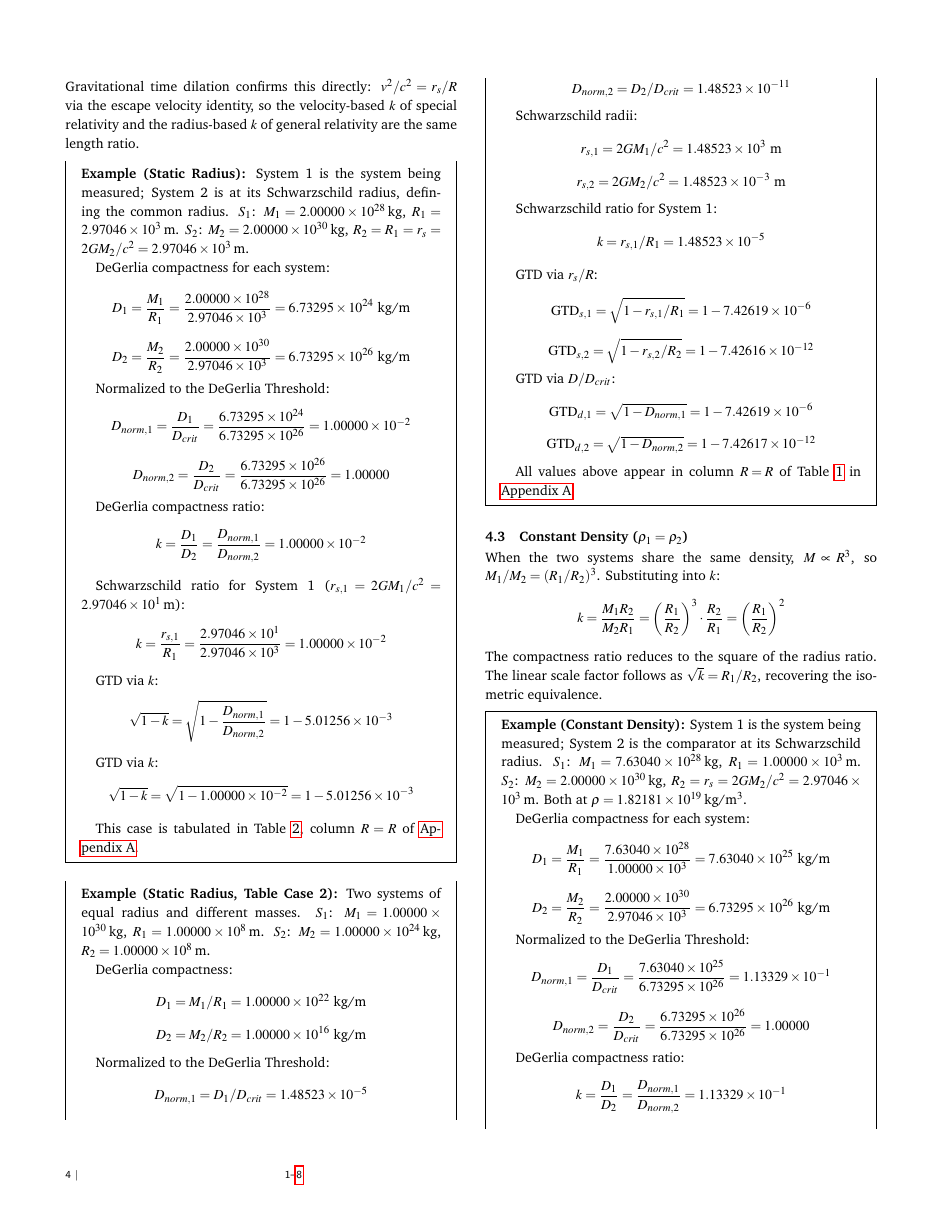
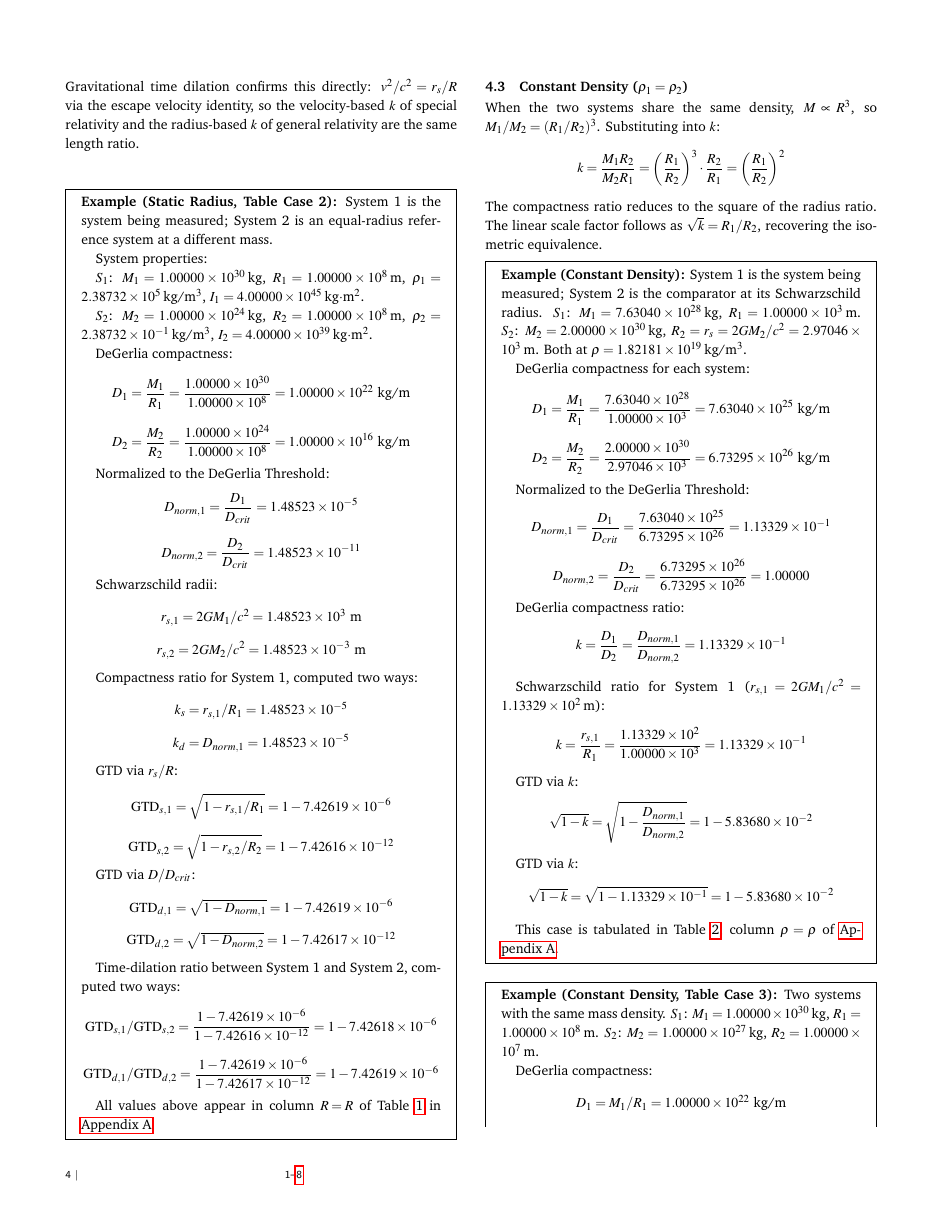
Before and after one commit to denverdata/academic_InertialRelativity_STE_cases, a LaTeX document (latex/master.tex): page 4 of 8. Compiled offline with pdfLaTeX.

Commit message:
Refactor code structure for improved readability and maintainability

```diff
--- a/latex/master.tex
+++ b/latex/master.tex
@@ -352,64 +352,28 @@ k = \frac{M_1 R_2}{M_2 R_1} = \frac{M_1}{M_2}
 The compactness ratio reduces to a ratio of masses. The Lorentz factor (Equation~\ref{eq:lorentz}) has the same form as Equation~\ref{eq:td_k}, with $k = v^2/c^2$. Since velocity is distance per unit time, $v^2/c^2$ is the square of a ratio of two lengths, with the shared time unit cancelling. Gravitational time dilation confirms this directly: $v^2/c^2 = r_s/R$ via the escape velocity identity, so the velocity-based $k$ of special relativity and the radius-based $k$ of general relativity are the same length ratio.
 
 \begin{mdframed}
-\textbf{Example (Static Radius):} System 1 is the system being measured; System 2 is at its Schwarzschild radius, defining the common radius. $S_1$: $M_1 = 2.00000 \times 10^{28}$\,kg, $R_1 = 2.97046 \times 10^{3}$\,m. $S_2$: $M_2 = 2.00000 \times 10^{30}$\,kg, $R_2 = R_1 = r_s = 2GM_2/c^2 = 2.97046 \times 10^{3}$\,m.
+\textbf{Example (Static Radius, Table Case 2):} System 1 is the system being measured; System 2 is an equal-radius reference system at a different mass.
 
-DeGerlia compactness for each system:
+System properties:
+
+$S_1$: $M_1 = 1.00000 \times 10^{30}$\,kg, $R_1 = 1.00000 \times 10^{8}$\,m, $\rho_1 = 2.38732 \times 10^{5}$\,kg/m$^3$, $I_1 = 4.00000 \times 10^{45}$\,kg$\cdot$m$^2$.
+
+$S_2$: $M_2 = 1.00000 \times 10^{24}$\,kg, $R_2 = 1.00000 \times 10^{8}$\,m, $\rho_2 = 2.38732 \times 10^{-1}$\,kg/m$^3$, $I_2 = 4.00000 \times 10^{39}$\,kg$\cdot$m$^2$.
+
+DeGerlia compactness:
 \[
-D_1 = \frac{M_1}{R_1} = \frac{2.00000 \times 10^{28}}{2.97046 \times 10^{3}} = 6.73295 \times 10^{24} \text{ kg/m}
+D_1 = \frac{M_1}{R_1} = \frac{1.00000 \times 10^{30}}{1.00000 \times 10^{8}} = 1.00000 \times 10^{22} \text{ kg/m}
 \]
 \[
-D_2 = \frac{M_2}{R_2} = \frac{2.00000 \times 10^{30}}{2.97046 \times 10^{3}} = 6.73295 \times 10^{26} \text{ kg/m}
+D_2 = \frac{M_2}{R_2} = \frac{1.00000 \times 10^{24}}{1.00000 \times 10^{8}} = 1.00000 \times 10^{16} \text{ kg/m}
 \]
 
 Normalized to the DeGerlia Threshold:
 \[
-D_{norm,1} = \frac{D_1}{D_{crit}} = \frac{6.73295 \times 10^{24}}{6.73295 \times 10^{26}} = 1.00000 \times 10^{-2}
+D_{norm,1} = \frac{D_1}{D_{crit}} = 1.48523 \times 10^{-5}
 \]
 \[
-D_{norm,2} = \frac{D_2}{D_{crit}} = \frac{6.73295 \times 10^{26}}{6.73295 \times 10^{26}} = 1.00000
-\]
-
-DeGerlia compactness ratio:
-\[
-k = \frac{D_1}{D_2} = \frac{D_{norm,1}}{D_{norm,2}} = 1.00000 \times 10^{-2}
-\]
-
-Schwarzschild ratio for System 1 ($r_{s,1} = 2GM_1/c^2 = 2.97046 \times 10^{1}$\,m):
-\[
-k = \frac{r_{s,1}}{R_1} = \frac{2.97046 \times 10^{1}}{2.97046 \times 10^{3}} = 1.00000 \times 10^{-2}
-\]
-
-GTD via $k$:
-\[
-\sqrt{1 - k} = \sqrt{1 - \frac{D_{norm,1}}{D_{norm,2}}} = 1 - 5.01256 \times 10^{-3}
-\]
-
-GTD via $k$:
-\[
-\sqrt{1 - k} = \sqrt{1 - 1.00000 \times 10^{-2}} = 1 - 5.01256 \times 10^{-3}
-\]
-
-This case is tabulated in Table~\ref{tab:pair_ratios}, column $R = R$ of \ref{app:pair_table}.
-\end{mdframed}
-
-\begin{mdframed}
-\textbf{Example (Static Radius, Table Case 2):} Two systems of equal radius and different masses. $S_1$: $M_1 = 1.00000 \times 10^{30}$\,kg, $R_1 = 1.00000 \times 10^{8}$\,m. $S_2$: $M_2 = 1.00000 \times 10^{24}$\,kg, $R_2 = 1.00000 \times 10^{8}$\,m.
-
-DeGerlia compactness:
-\[
-D_1 = M_1/R_1 = 1.00000 \times 10^{22} \text{ kg/m}
-\]
-\[
-D_2 = M_2/R_2 = 1.00000 \times 10^{16} \text{ kg/m}
-\]
-
-Normalized to the DeGerlia Threshold:
-\[
-D_{norm,1} = D_1/D_{crit} = 1.48523 \times 10^{-5}
-\]
-\[
-D_{norm,2} = D_2/D_{crit} = 1.48523 \times 10^{-11}
+D_{norm,2} = \frac{D_2}{D_{crit}} = 1.48523 \times 10^{-11}
 \]
 
 Schwarzschild radii:
@@ -420,9 +384,12 @@ r_{s,1} = 2GM_1/c^2 = 1.48523 \times 10^{3} \text{ m}
 r_{s,2} = 2GM_2/c^2 = 1.48523 \times 10^{-3} \text{ m}
 \]
 
-Schwarzschild ratio for System 1:
+Compactness ratio for System 1, computed two ways:
 \[
-k = r_{s,1}/R_1 = 1.48523 \times 10^{-5}
+k_s = r_{s,1}/R_1 = 1.48523 \times 10^{-5}
+\]
+\[
+k_d = D_{norm,1} = 1.48523 \times 10^{-5}
 \]
 
 GTD via $r_s/R$:
@@ -439,6 +406,14 @@ GTD via $D/D_{crit}$:
 \]
 \[
 \mathrm{GTD}_{d,2} = \sqrt{1 - D_{norm,2}} = 1 - 7.42617 \times 10^{-12}
+\]
+
+Time-dilation ratio between System 1 and System 2, computed two ways:
+\[
+\mathrm{GTD}_{s,1}/\mathrm{GTD}_{s,2} = \frac{1 - 7.42619 \times 10^{-6}}{1 - 7.42616 \times 10^{-12}} = 1 - 7.42618 \times 10^{-6}
+\]
+\[
+\mathrm{GTD}_{d,1}/\mathrm{GTD}_{d,2} = \frac{1 - 7.42619 \times 10^{-6}}{1 - 7.42617 \times 10^{-12}} = 1 - 7.42619 \times 10^{-6}
 \]
 
 All values above appear in column $R\!=\!R$ of Table~\ref{tab:pair_properties} in \ref{app:pair_table}.
```
Also changed, not shown: CLAUDE.md (+16 -17 lines), latex/master.pdf, 1 other file.
